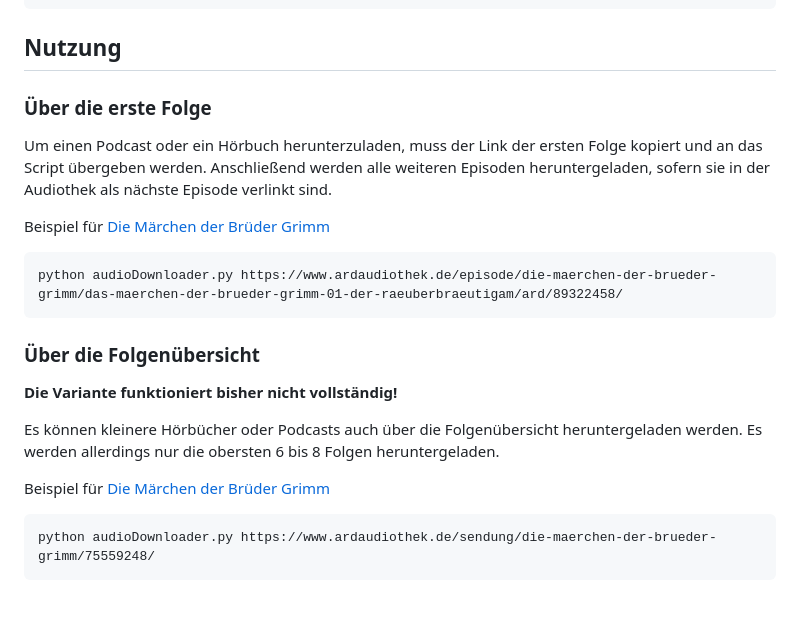
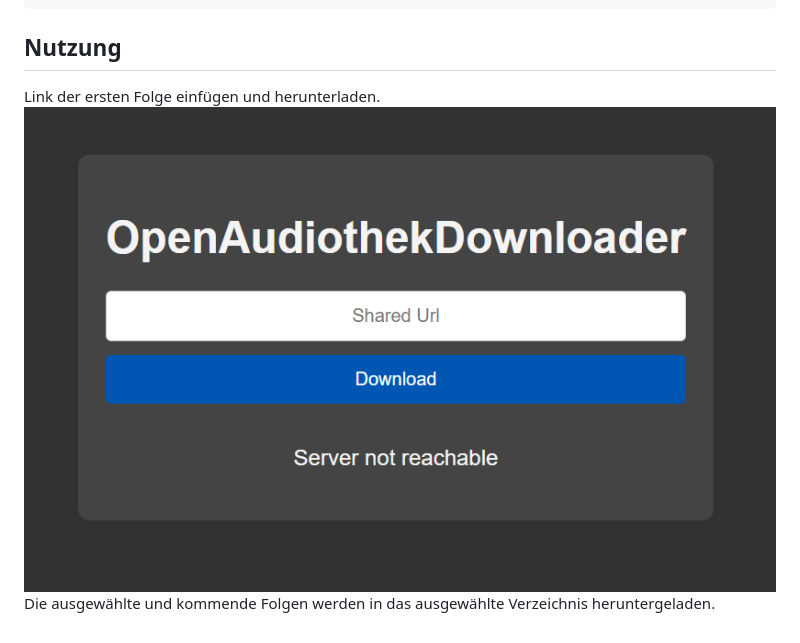
Before and after one commit to Nero3ooo/OpenAudiothekDownloader, a Markdown page: README.md, the part around the change printed below. GitHub-like rendering; pictures changed too: images/webfrontend.png (added); blank space fills up the shorter version.

````diff
--- a/README.md
+++ b/README.md
@@ -24,24 +63,6 @@ pip install wget
 ```
 
 ## Nutzung
-
-### Über die erste Folge
-
-Um einen Podcast oder ein Hörbuch herunterzuladen, muss der Link der ersten Folge kopiert und an das Script übergeben werden.
-Anschließend werden alle weiteren Episoden heruntergeladen, sofern sie in der Audiothek als nächste Episode verlinkt sind.
-
-Beispiel für [Die Märchen der Brüder Grimm](https://www.ardaudiothek.de/episode/die-maerchen-der-brueder-grimm/das-maerchen-der-brueder-grimm-01-der-raeuberbraeutigam/ard/89322458/)
-```
-python audioDownloader.py https://www.ardaudiothek.de/episode/die-maerchen-der-brueder-grimm/das-maerchen-der-brueder-grimm-01-der-raeuberbraeutigam/ard/89322458/
-```
-
-### Über die Folgenübersicht
-
-<b>Die Variante funktioniert bisher nicht vollständig!</b>
-
-Es können kleinere Hörbücher oder Podcasts auch über die Folgenübersicht heruntergeladen werden. Es werden allerdings nur die obersten 6 bis 8 Folgen heruntergeladen.
-
-Beispiel für [Die Märchen der Brüder Grimm](https://www.ardaudiothek.de/sendung/die-maerchen-der-brueder-grimm/75559248/)
-```
-python audioDownloader.py https://www.ardaudiothek.de/sendung/die-maerchen-der-brueder-grimm/75559248/
-```
+Link der ersten Folge einfügen und herunterladen.
+![alt text](./images/webfrontend.png)
+Die ausgewählte und kommende Folgen werden in das ausgewählte Verzeichnis heruntergeladen.
````
Also changed, not shown: other parts of README.md (+50 -11 lines).
